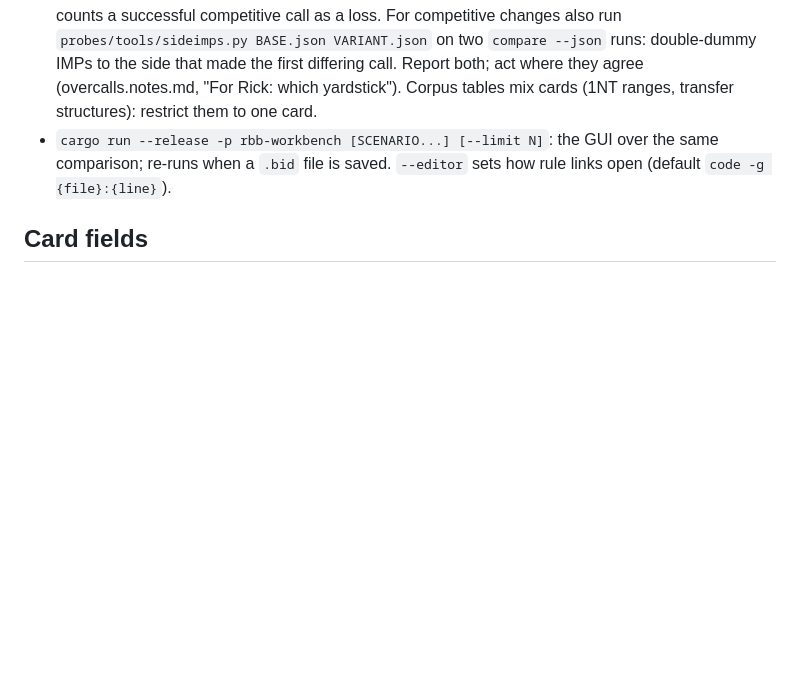
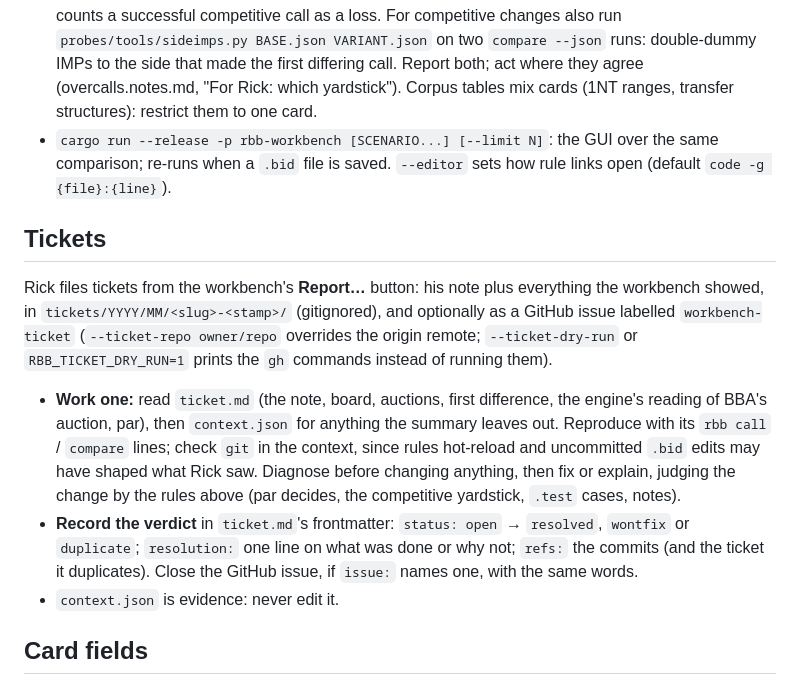
Before and after one commit to bridge-craftwork/rusty-bidding-bot, a Markdown page: CLAUDE.md, the part around the change. GitHub-like rendering; blank space fills up the shorter version.

Commit message:
CLAUDE.md: how to work a workbench ticket
Where tickets live, how to reproduce and judge one, how to record the
verdict in the frontmatter, and that context.json is evidence.

Co-Authored-By: Claude Opus 5.5 <noreply@anthropic.com>

```diff
--- a/CLAUDE.md
+++ b/CLAUDE.md
@@ -102,6 +102,29 @@ Rule-based bridge bidding engine in Rust (native + WASM). Design: docs/DESIGN.md
   the same comparison; re-runs when a `.bid` file is saved. `--editor` sets how
   rule links open (default `code -g {file}:{line}`).
 
+## Tickets
+
+Rick files tickets from the workbench's **Report…** button: his note plus
+everything the workbench showed, in
+`tickets/YYYY/MM/<slug>-<stamp>/` (gitignored), and optionally as a GitHub
+issue labelled `workbench-ticket` (`--ticket-repo owner/repo` overrides the
+origin remote; `--ticket-dry-run` or `RBB_TICKET_DRY_RUN=1` prints the `gh`
+commands instead of running them).
+
+- **Work one:** read `ticket.md` (the note, board, auctions, first
+  difference, the engine's reading of BBA's auction, par), then
+  `context.json` for anything the summary leaves out. Reproduce with its
+  `rbb call` / `compare` lines; check `git` in the context, since rules
+  hot-reload and uncommitted `.bid` edits may have shaped what Rick saw.
+  Diagnose before changing anything, then fix or explain, judging the
+  change by the rules above (par decides, the competitive yardstick,
+  `.test` cases, notes).
+- **Record the verdict** in `ticket.md`'s frontmatter: `status: open` →
+  `resolved`, `wontfix` or `duplicate`; `resolution:` one line on what was
+  done or why not; `refs:` the commits (and the ticket it duplicates).
+  Close the GitHub issue, if `issue:` names one, with the same words.
+- `context.json` is evidence: never edit it.
+
 ## Card fields
 
 Add or change card fields in `crates/bridge-card/data/fields.toml`, and `.bbsa`
```
